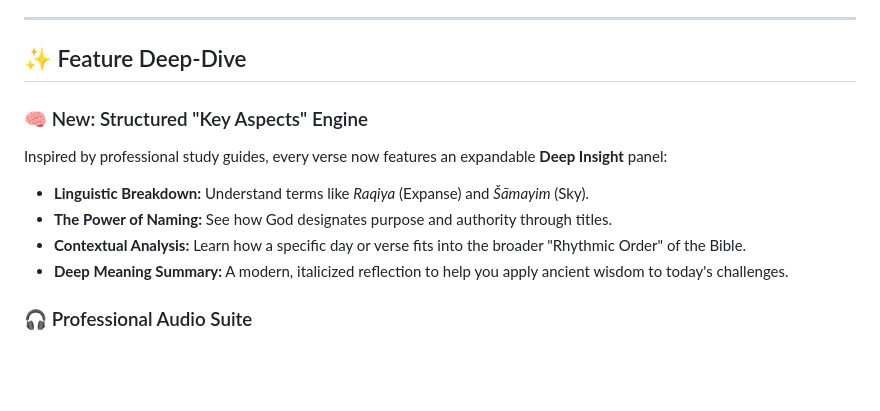
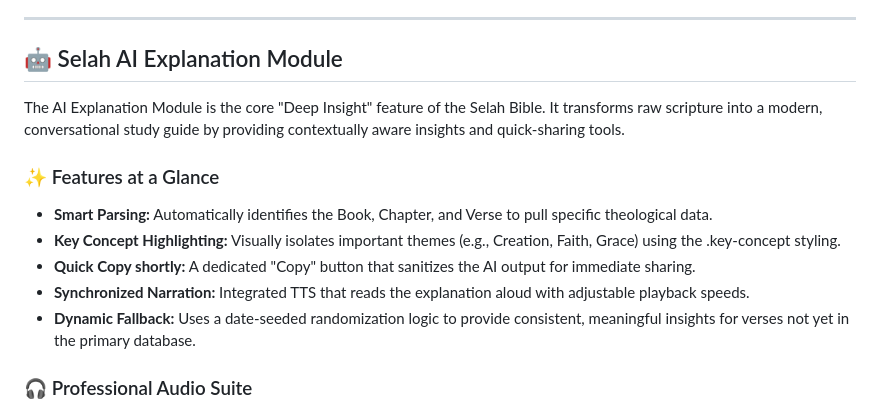
Before and after one commit to Stephen-Semense/Selah-Bible, a Markdown page: README.md, the part around the change. GitHub-like rendering; blank space fills up the shorter version.

```diff
--- a/README.md
+++ b/README.md
@@ -16,14 +16,15 @@ In a world of surface-level reading, Selah provides the tools for a deep dive:
 
 ---
 
-## ✨ Feature Deep-Dive
+## 🤖 Selah AI Explanation Module
+The AI Explanation Module is the core "Deep Insight" feature of the Selah Bible. It transforms raw scripture into a modern, conversational study guide by providing contextually aware insights and quick-sharing tools.
 
-### 🧠 New: Structured "Key Aspects" Engine
-Inspired by professional study guides, every verse now features an expandable **Deep Insight** panel:
-* **Linguistic Breakdown:** Understand terms like *Raqiya* (Expanse) and *Šāmayim* (Sky).
-* **The Power of Naming:** See how God designates purpose and authority through titles.
-* **Contextual Analysis:** Learn how a specific day or verse fits into the broader "Rhythmic Order" of the Bible.
-* **Deep Meaning Summary:** A modern, italicized reflection to help you apply ancient wisdom to today's challenges.
+### ✨ Features at a Glance
+* **Smart Parsing:** Automatically identifies the Book, Chapter, and Verse to pull specific theological data.
+* **Key Concept Highlighting:** Visually isolates important themes (e.g., Creation, Faith, Grace) using the .key-concept styling.
+* **Quick Copy shortly:** A dedicated "Copy" button that sanitizes the AI output for immediate sharing.
+* **Synchronized Narration:** Integrated TTS that reads the explanation aloud with adjustable playback speeds.
+* **Dynamic Fallback:** Uses a date-seeded randomization logic to provide consistent, meaningful insights for verses not yet in the primary database.
 
 ### 🎧 Professional Audio Suite
 * **Multi-Layered Speech:** Listen to the scripture text or toggle audio for the **Expanded Explanations** separately.
```
